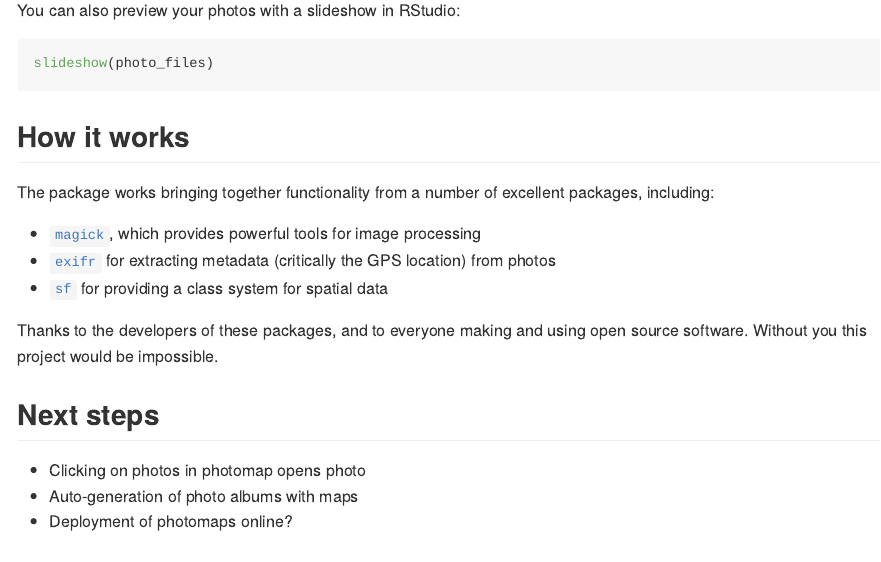
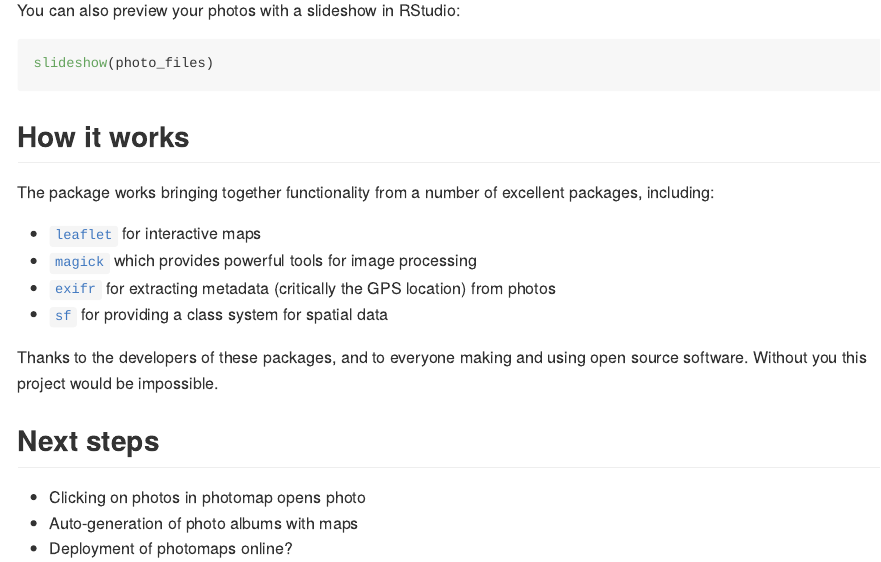
Before and after one commit to Robinlovelace/photomapr, an R Markdown document (README.Rmd): the page in a window 1100 px wide, from 1530 px down. Rendered offline with R 4.5, knitr and Pandoc, with nearby package versions; some code elsewhere in the file could not run offline; badge pictures from the web are left out.

Commit message:
Update readme links

```diff
--- a/README.Rmd
+++ b/README.Rmd
@@ -82,7 +82,8 @@ slideshow(photo_files)
 
 The package works bringing together functionality from a number of excellent packages, including:
 
-- [`magick`](https://github.com/ropensci/magick), which provides powerful tools for image processing
+- [`leaflet`](https://github.com/rstudio/leaflet) for interactive maps
+- [`magick`](https://github.com/ropensci/magick) which provides powerful tools for image processing
 - [`exifr`](https://github.com/paleolimbot/exifr) for extracting metadata (critically the GPS location) from photos
 - [`sf`](https://github.com/r-spatial/sf) for providing a class system for spatial data
 
```
Also changed, not shown: README.md, README.Rmd (2 more changed lines), 2 other files.
